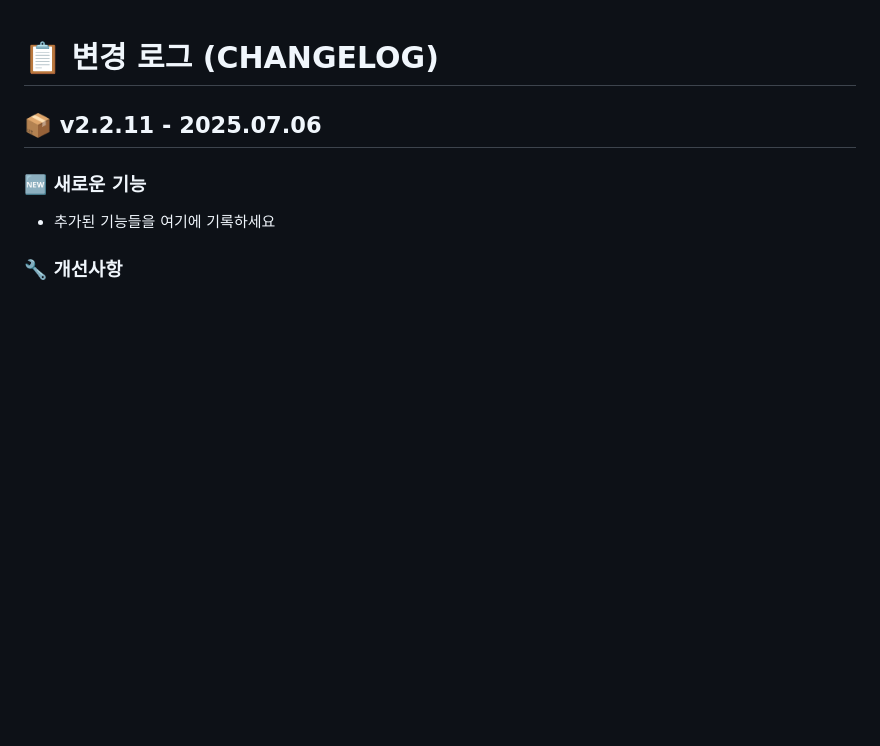
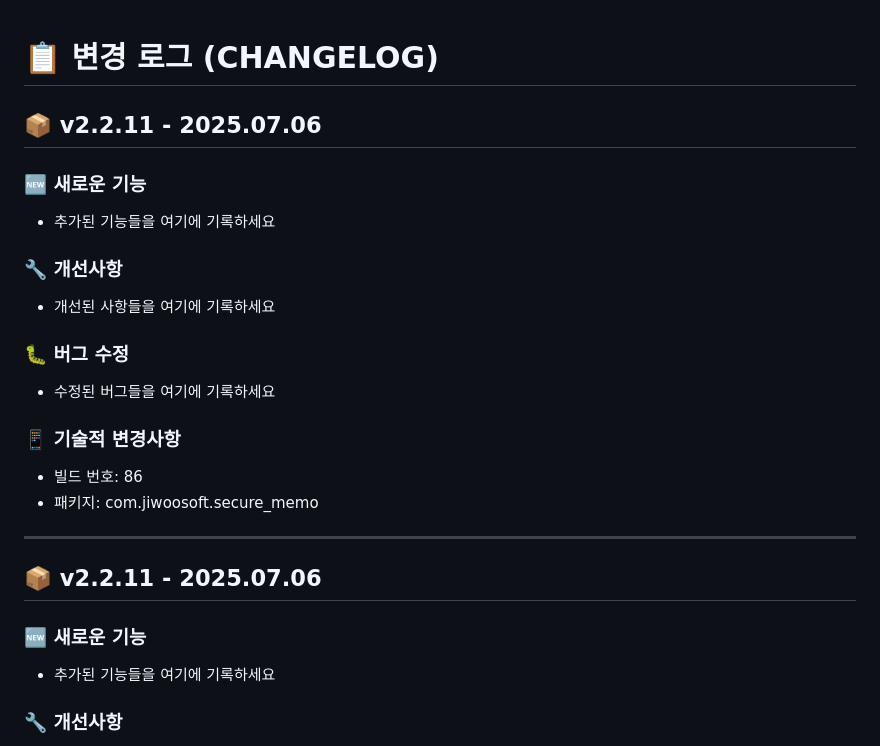
Before and after one commit to jiwoosoft/android-memo, a Markdown page: CHANGELOG.md, the part around the change. Rendered like a GitHub page; blank space fills up the shorter version.

Commit message:
🚀 Release v2.2.11 - patch 업데이트

```diff
--- a/CHANGELOG.md
+++ b/CHANGELOG.md
@@ -1,5 +1,21 @@
 # 📋 **변경 로그 (CHANGELOG)**
 
+## 📦 v2.2.11 - 2025.07.06
+
+### 🆕 새로운 기능
+- 추가된 기능들을 여기에 기록하세요
+
+### 🔧 개선사항
+- 개선된 사항들을 여기에 기록하세요
+
+### 🐛 버그 수정
+- 수정된 버그들을 여기에 기록하세요
+
+### 📱 기술적 변경사항
+- 빌드 번호: 86
+- 패키지: com.jiwoosoft.secure_memo
+
+---
 ## 📦 v2.2.11 - 2025.07.06
 
 ### 🆕 새로운 기능
```
